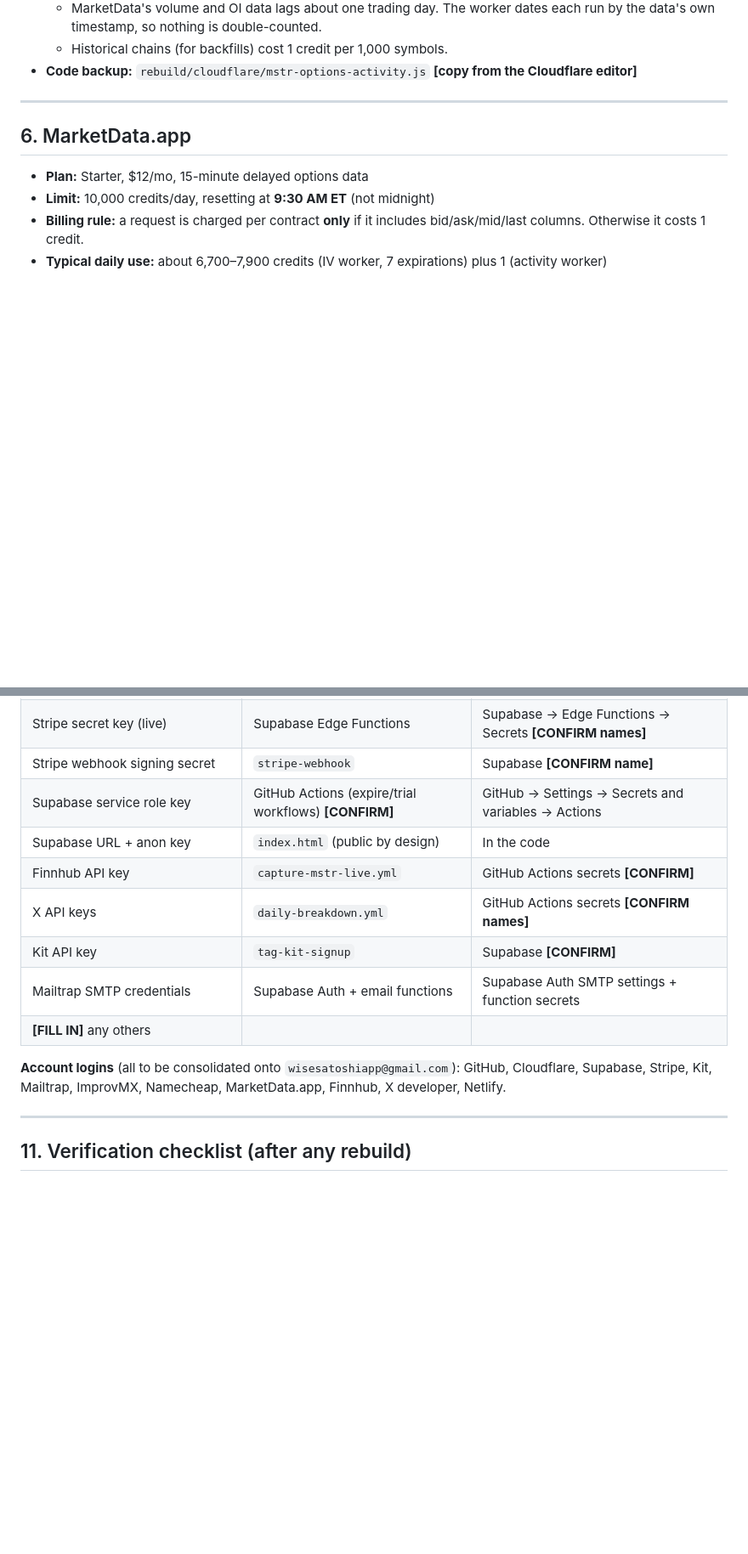
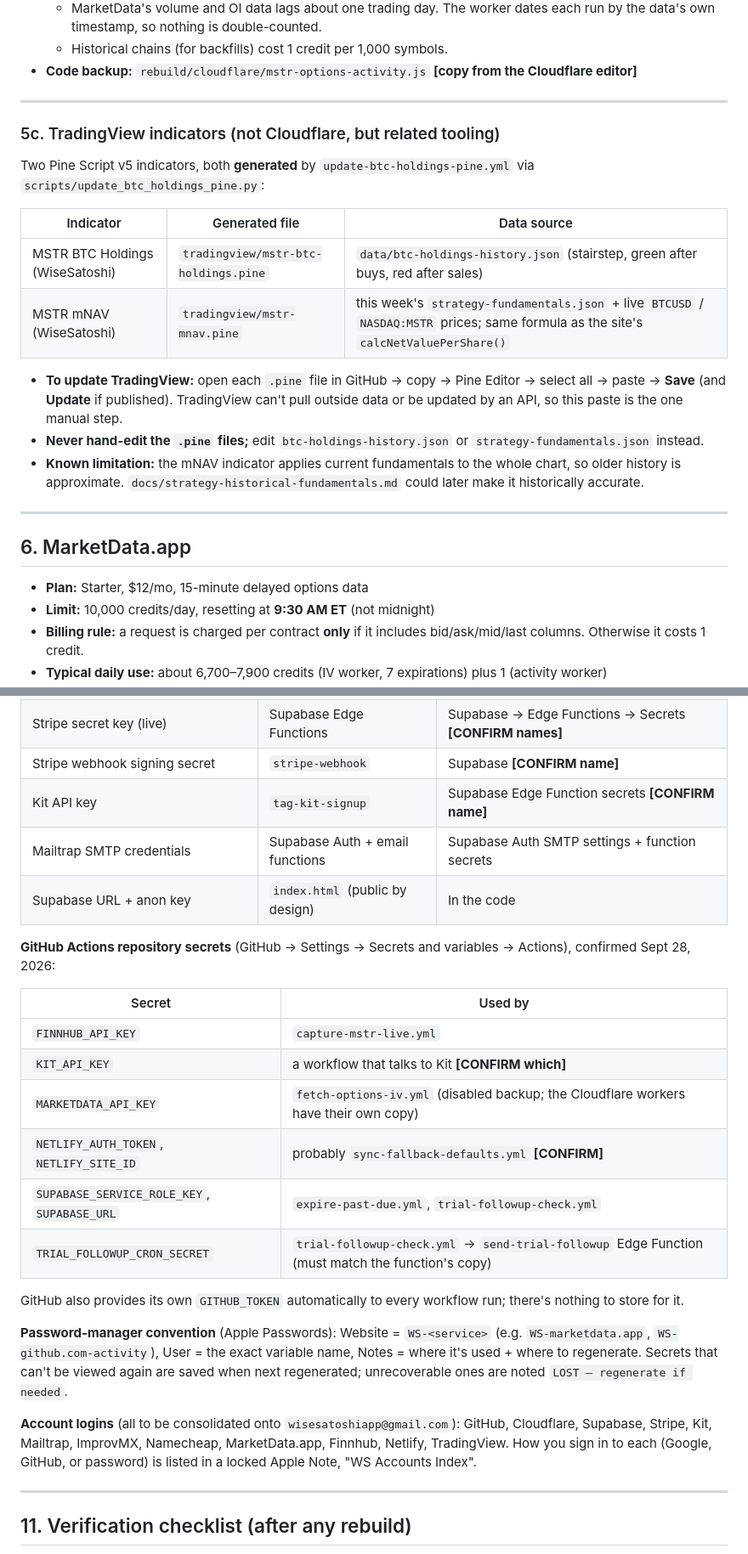
Before and after one commit to smcushen/wisesatoshi.com, a Markdown page: RECOVERY.md, 2 parts joined by grey strips. Shown at 85% size. GitHub-like rendering; blank space fills up the shorter version.

```diff
--- a/RECOVERY.md
+++ b/RECOVERY.md
@@ -136,6 +141,20 @@ Account subdomain: `shawncushen.workers.dev`. Free plan, which allows only 5 cro
   - MarketData's volume and OI data lags about one trading day. The worker dates each run by the data's own timestamp, so nothing is double-counted.
   - Historical chains (for backfills) cost 1 credit per 1,000 symbols.
 - **Code backup:** `rebuild/cloudflare/mstr-options-activity.js` **[copy from the Cloudflare editor]**
+
+---
+
+### 5c. TradingView indicators (not Cloudflare, but related tooling)
+Two Pine Script v5 indicators, both **generated** by `update-btc-holdings-pine.yml` via `scripts/update_btc_holdings_pine.py`:
+
+| Indicator | Generated file | Data source |
+|---|---|---|
+| MSTR BTC Holdings (WiseSatoshi) | `tradingview/mstr-btc-holdings.pine` | `data/btc-holdings-history.json` (stairstep, green after buys, red after sales) |
+| MSTR mNAV (WiseSatoshi) | `tradingview/mstr-mnav.pine` | this week's `strategy-fundamentals.json` + live `BTCUSD` / `NASDAQ:MSTR` prices; same formula as the site's `calcNetValuePerShare()` |
+
+- **To update TradingView:** open each `.pine` file in GitHub → copy → Pine Editor → select all → paste → **Save** (and **Update** if published). TradingView can't pull outside data or be updated by an API, so this paste is the one manual step.
+- **Never hand-edit the `.pine` files;** edit `btc-holdings-history.json` or `strategy-fundamentals.json` instead.
+- **Known limitation:** the mNAV indicator applies current fundamentals to the whole chart, so older history is approximate. `docs/strategy-historical-fundamentals.md` could later make it historically accurate.
 
 ---
 
@@ -269,15 +288,26 @@ Store the actual values in your password manager under matching names.
 | `RUN_KEY` | `mstr-options-activity` test link | Cloudflare |
 | Stripe secret key (live) | Supabase Edge Functions | Supabase → Edge Functions → Secrets **[CONFIRM names]** |
 | Stripe webhook signing secret | `stripe-webhook` | Supabase **[CONFIRM name]** |
-| Supabase service role key | GitHub Actions (expire/trial workflows) **[CONFIRM]** | GitHub → Settings → Secrets and variables → Actions |
+| Kit API key | `tag-kit-signup` | Supabase Edge Function secrets **[CONFIRM name]** |
+| Mailtrap SMTP credentials | Supabase Auth + email functions | Supabase Auth SMTP settings + function secrets |
 | Supabase URL + anon key | `index.html` (public by design) | In the code |
-| Finnhub API key | `capture-mstr-live.yml` | GitHub Actions secrets **[CONFIRM]** |
-| X API keys | `daily-breakdown.yml` | GitHub Actions secrets **[CONFIRM names]** |
-| Kit API key | `tag-kit-signup` | Supabase **[CONFIRM]** |
-| Mailtrap SMTP credentials | Supabase Auth + email functions | Supabase Auth SMTP settings + function secrets |
-| **[FILL IN]** any others | | |
 
-**Account logins** (all to be consolidated onto `wisesatoshiapp@gmail.com`): GitHub, Cloudflare, Supabase, Stripe, Kit, Mailtrap, ImprovMX, Namecheap, MarketData.app, Finnhub, X developer, Netlify.
+**GitHub Actions repository secrets** (GitHub → Settings → Secrets and variables → Actions), confirmed Sept 28, 2026:
+
+| Secret | Used by |
+|---|---|
+| `FINNHUB_API_KEY` | `capture-mstr-live.yml` |
+| `KIT_API_KEY` | a workflow that talks to Kit **[CONFIRM which]** |
+| `MARKETDATA_API_KEY` | `fetch-options-iv.yml` (disabled backup; the Cloudflare workers have their own copy) |
+| `NETLIFY_AUTH_TOKEN`, `NETLIFY_SITE_ID` | probably `sync-fallback-defaults.yml` **[CONFIRM]** |
+| `SUPABASE_SERVICE_ROLE_KEY`, `SUPABASE_URL` | `expire-past-due.yml`, `trial-followup-check.yml` |
+| `TRIAL_FOLLOWUP_CRON_SECRET` | `trial-followup-check.yml` → `send-trial-followup` Edge Function (must match the function's copy) |
+
+GitHub also provides its own `GITHUB_TOKEN` automatically to every workflow run; there's nothing to store for it.
+
+**Password-manager convention** (Apple Passwords): Website = `WS-<service>` (e.g. `WS-marketdata.app`, `WS-github.com-activity`), User = the exact variable name, Notes = where it's used + where to regenerate. Secrets that can't be viewed again are saved when next regenerated; unrecoverable ones are noted `LOST – regenerate if needed`.
+
+**Account logins** (all to be consolidated onto `wisesatoshiapp@gmail.com`): GitHub, Cloudflare, Supabase, Stripe, Kit, Mailtrap, ImprovMX, Namecheap, MarketData.app, Finnhub, Netlify, TradingView. How you sign in to each (Google, GitHub, or password) is listed in a locked Apple Note, "WS Accounts Index".
 
 ---
 
```
Also changed, not shown: other parts of RECOVERY.md (+15 -8 lines).
